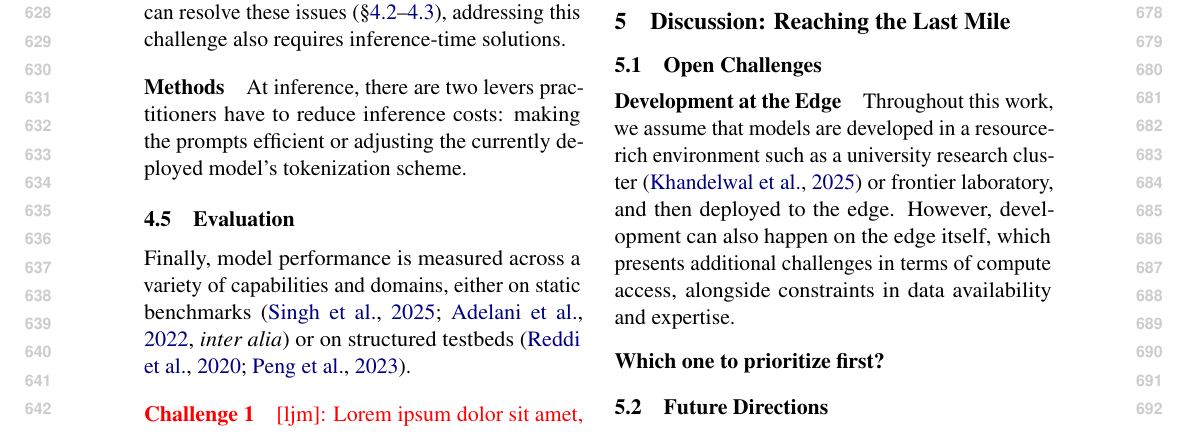
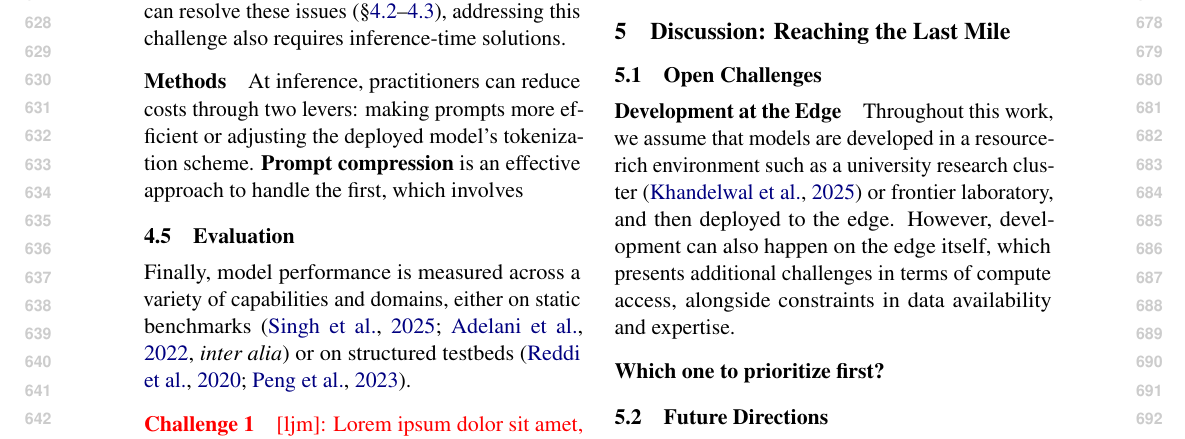
Before and after one commit to ljvmiranda921/multilinguality-at-the-edge, a LaTeX paper (tacl2021v1-template.tex): part of page 7 of 24, cut so that both start at the same text. Compiled offline with pdfLaTeX.

Commit message:
[wip] Update

```diff
--- a/tacl2021v1-template.tex
+++ b/tacl2021v1-template.tex
@@ -463,8 +463,8 @@ While interventions during development can resolve these issues (\S\ref{sec:pret
 % https://arxiv.org/abs/2512.03024
 
 \paragraph{Methods}
-At inference, there are two levers practitioners have to reduce inference costs: making the prompts efficient or adjusting the currently deployed model's tokenization scheme.
-
+At inference, practitioners can reduce costs through two levers: making prompts more efficient or adjusting the deployed model's tokenization scheme.
+\textbf{Prompt compression} is an effective approach to handle the first, which involves
 % \ljm{\lipsum[1]}
 
 
```
